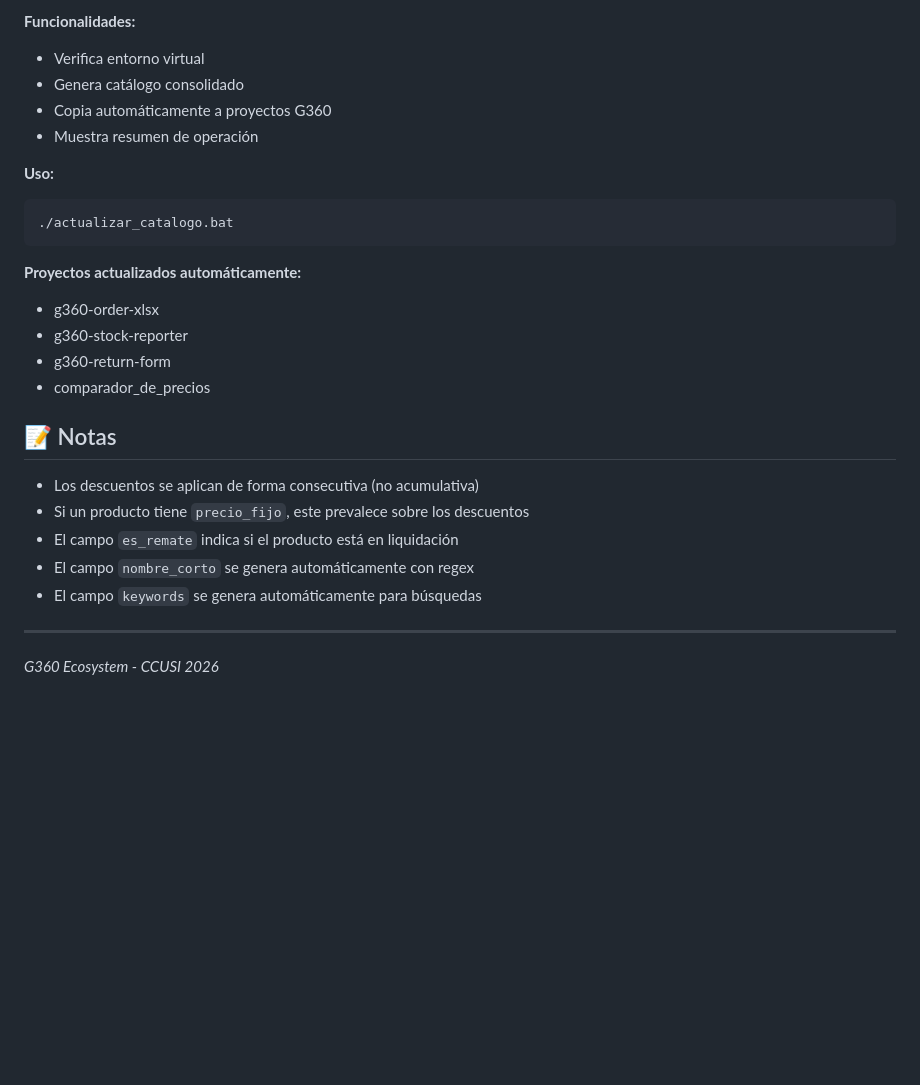
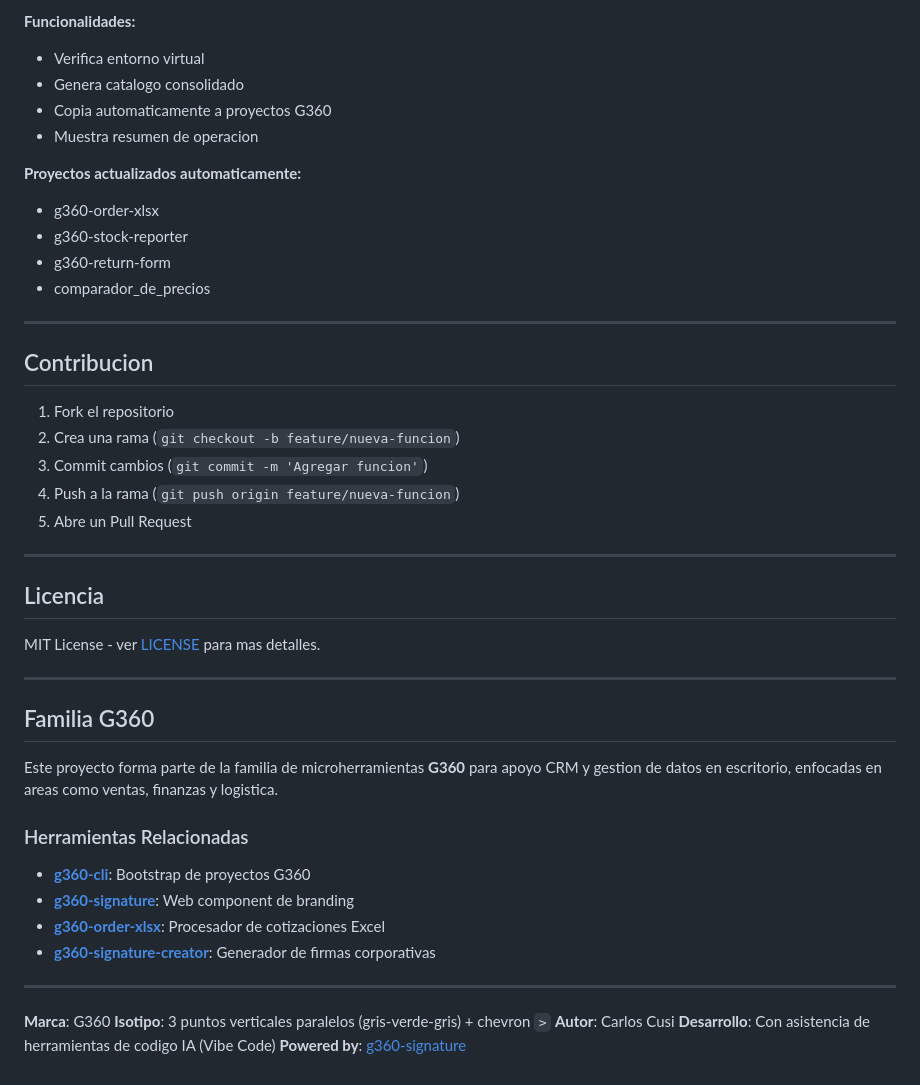
Before and after one commit to carloscus/g360-master-data, a Markdown page: README.md, the part around one of its changes. Drawn GitHub-style; blank space fills up the shorter version.

Commit message:
docs: reconstruir README con template G360 completo + Mermaid

````diff
--- a/README.md
+++ b/README.md
@@ -216,28 +238,49 @@ Script batch para automatizar la actualización del catálogo.
 
 **Funcionalidades:**
 - Verifica entorno virtual
-- Genera catálogo consolidado
-- Copia automáticamente a proyectos G360
-- Muestra resumen de operación
+- Genera catalogo consolidado
+- Copia automaticamente a proyectos G360
+- Muestra resumen de operacion
 
-**Uso:**
-```bash
-./actualizar_catalogo.bat
-```
-
-**Proyectos actualizados automáticamente:**
+**Proyectos actualizados automaticamente:**
 - g360-order-xlsx
 - g360-stock-reporter
 - g360-return-form
 - comparador_de_precios
 
-## 📝 Notas
+---
 
-- Los descuentos se aplican de forma consecutiva (no acumulativa)
-- Si un producto tiene `precio_fijo`, este prevalece sobre los descuentos
-- El campo `es_remate` indica si el producto está en liquidación
-- El campo `nombre_corto` se genera automáticamente con regex
-- El campo `keywords` se genera automáticamente para búsquedas
+## Contribucion
+
+1. Fork el repositorio
+2. Crea una rama (`git checkout -b feature/nueva-funcion`)
+3. Commit cambios (`git commit -m 'Agregar funcion'`)
+4. Push a la rama (`git push origin feature/nueva-funcion`)
+5. Abre un Pull Request
 
 ---
-*G360 Ecosystem - CCUSI 2026*
+
+## Licencia
+
+MIT License - ver [LICENSE](LICENSE) para mas detalles.
+
+---
+
+## Familia G360
+
+Este proyecto forma parte de la familia de microherramientas **G360** para apoyo CRM y gestion de datos en escritorio, enfocadas en areas como ventas, finanzas y logistica.
+
+### Herramientas Relacionadas
+
+- **[g360-cli](https://github.com/carloscus/g360-cli)**: Bootstrap de proyectos G360
+- **[g360-signature](https://github.com/carloscus/g360-signature)**: Web component de branding
+- **[g360-order-xlsx](https://github.com/carloscus/g360-order-xlsx)**: Procesador de cotizaciones Excel
+- **[g360-signature-creator](https://github.com/carloscus/g360-signature-creator)**: Generador de firmas corporativas
+
+---
+
+**Marca**: G360
+**Isotipo**: 3 puntos verticales paralelos (gris-verde-gris) + chevron `>`
+**Autor**: Carlos Cusi
+**Desarrollo**: Con asistencia de herramientas de codigo IA (Vibe Code)
+**Powered by**: [g360-signature](https://github.com/carloscus/g360-signature)
````
Also changed, not shown: other parts of README.md (+182 -160 lines).
